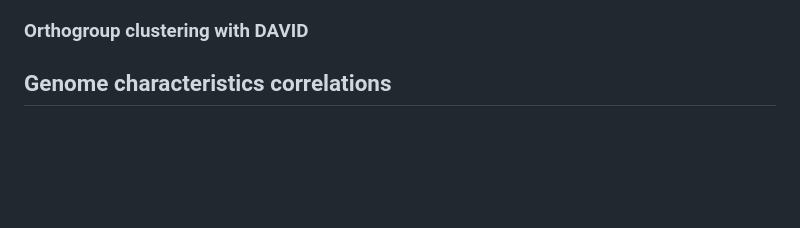
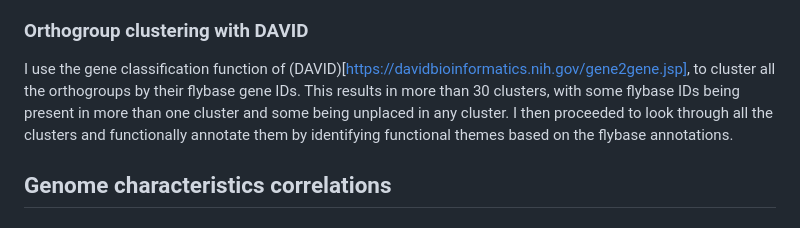
Before and after one commit to milena-t/PhD_chapter1, a Markdown page: README.md, the part around the change. Drawn GitHub-style; blank space fills up the shorter version.

Commit message:
add david clustering

```diff
--- a/README.md
+++ b/README.md
@@ -86,6 +86,8 @@ To do some sort of functional inference for the significantly rapidly evolving o
 
 ### Orthogroup clustering with DAVID
 
+I use the gene classification function of (DAVID)[https://davidbioinformatics.nih.gov/gene2gene.jsp], to cluster all the orthogroups by their flybase gene IDs. This results in more than 30 clusters, with some flybase IDs being present in more than one cluster and some being unplaced in any cluster. I then proceeded to look through all the clusters and functionally annotate them by identifying functional themes based on the flybase annotations.
+
 ## Genome characteristics correlations
 
 ### Genome-wide
```
